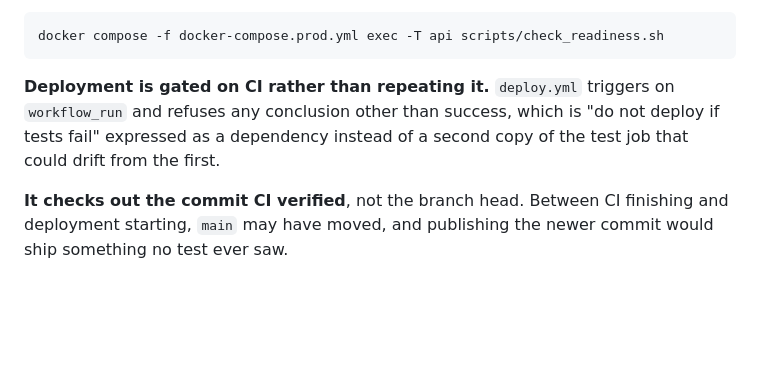
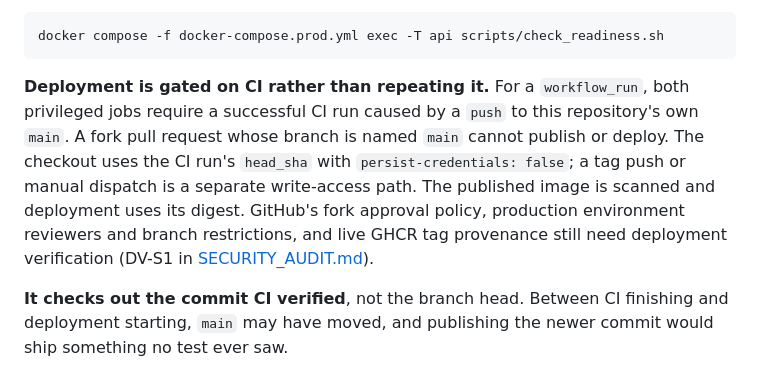
Before and after one commit to mohamedshhahat1/wasla, a Markdown page: docs/DEPLOYMENT.md, the part around the change. Rendered like a GitHub page; blank space fills up the shorter version.

````diff
--- a/docs/DEPLOYMENT.md
+++ b/docs/DEPLOYMENT.md
@@ -525,7 +525,15 @@ Run it by hand after any deployment you did not watch:
 docker compose -f docker-compose.prod.yml exec -T api scripts/check_readiness.sh
 ```
 
-**Deployment is gated on CI rather than repeating it.** `deploy.yml` triggers on `workflow_run` and refuses any conclusion other than success, which is "do not deploy if tests fail" expressed as a dependency instead of a second copy of the test job that could drift from the first.
+**Deployment is gated on CI rather than repeating it.** For a `workflow_run`,
+both privileged jobs require a successful CI run caused by a `push` to this
+repository's own `main`. A fork pull request whose branch is named `main`
+cannot publish or deploy. The checkout uses the CI run's `head_sha` with
+`persist-credentials: false`; a tag push or manual dispatch is a separate
+write-access path. The published image is scanned and deployment uses its digest.
+GitHub's fork approval policy, production environment reviewers and branch
+restrictions, and live GHCR tag provenance still need deployment verification
+(DV-S1 in [SECURITY_AUDIT.md](../SECURITY_AUDIT.md)).
 
 **It checks out the commit CI verified**, not the branch head. Between CI finishing and deployment starting, `main` may have moved, and publishing the newer commit would ship something no test ever saw.
 
````
Also changed, not shown: docs/RUNBOOK.md (+13 -0 lines).
